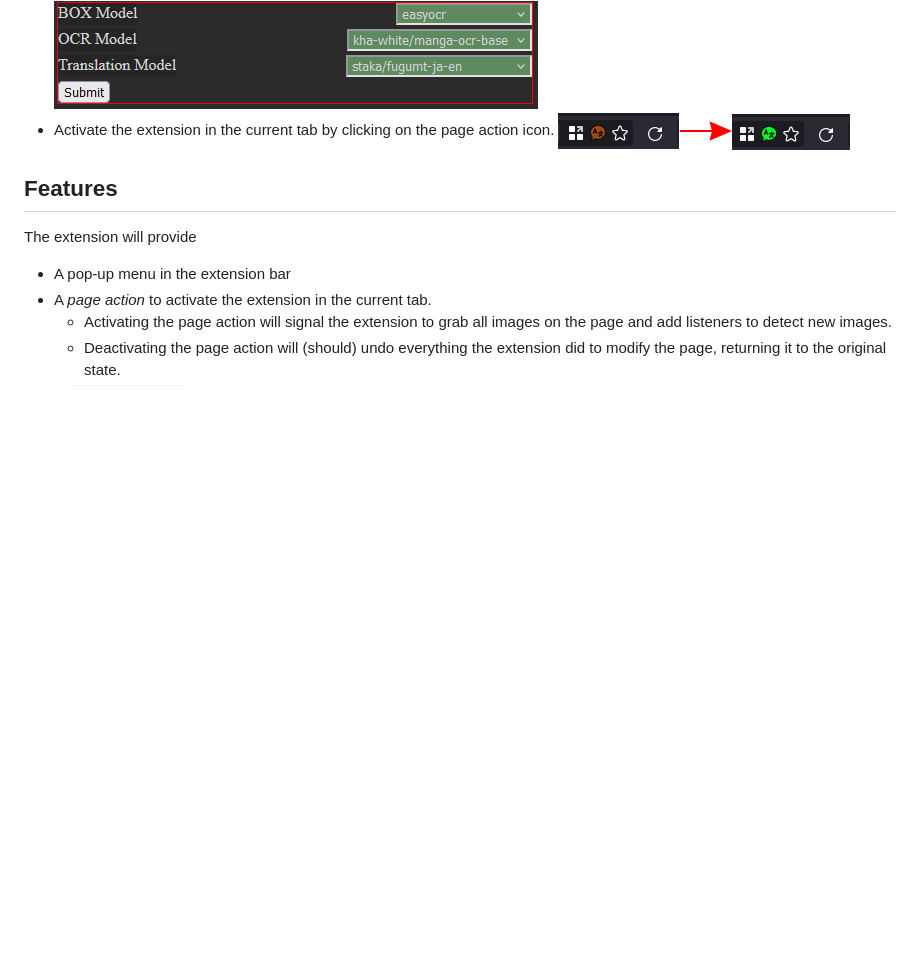
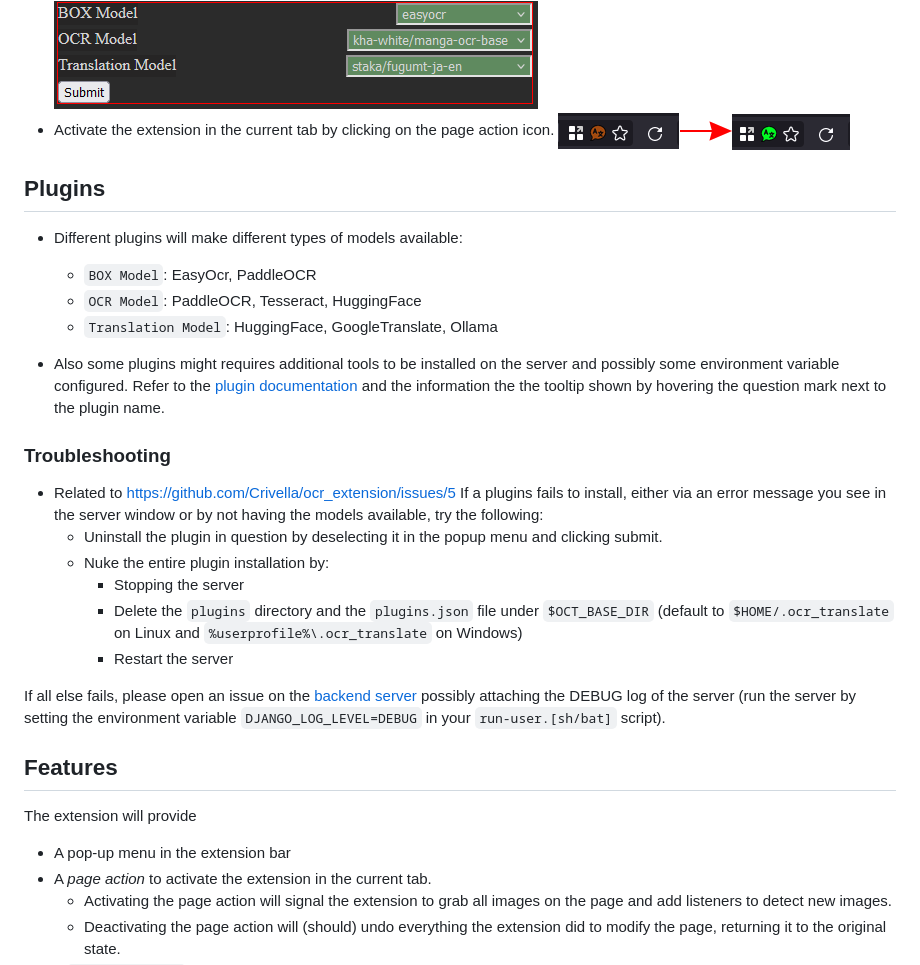
Before and after one commit to Crivella/ocr_extension, a Markdown page: README.md, the part around the change. Drawn GitHub-style; blank space fills up the shorter version.

Commit message:
Improved README on plugins

```diff
--- a/README.md
+++ b/README.md
@@ -64,6 +64,28 @@ The extension is available on the [official Mozilla repository](https://addons.m
 - Activate the extension in the current tab by clicking on the page action icon.
   ![page-action](images/page-action.png)
 
+## Plugins
+
+- Different plugins will make different types of models available:
+  - `BOX Model`: EasyOcr, PaddleOCR
+  - `OCR Model`: PaddleOCR, Tesseract, HuggingFace
+  - `Translation Model`: HuggingFace, GoogleTranslate, Ollama
+
+- Also some plugins might requires additional tools to be installed on the server and possibly some environment variable configured.
+  Refer to the [plugin documentation](https://crivella.github.io/ocr_translate/plugins/index.html) and the information the the tooltip shown by hovering the question mark next to the plugin name.
+
+### Troubleshooting
+
+- Related to https://github.com/Crivella/ocr_extension/issues/5 If a plugins fails to install, either via an error message you see in the server window or by not having the models available, try the following:
+  - Uninstall the plugin in question by deselecting it in the popup menu and clicking submit.
+  - Nuke the entire plugin installation by:
+    - Stopping the server
+    - Delete the `plugins` directory and the `plugins.json` file under `$OCT_BASE_DIR` (default to `$HOME/.ocr_translate` on Linux and `%userprofile%\.ocr_translate` on Windows)
+    - Restart the server
+
+If all else fails, please open an issue on the [backend server](https://github.com/Crivella/ocr_translate) possibly attaching the DEBUG log of the server (run the server by setting the environment variable `DJANGO_LOG_LEVEL=DEBUG` in your `run-user.[sh/bat]` script).
+
+
 ## Features
 
 The extension will provide
```
